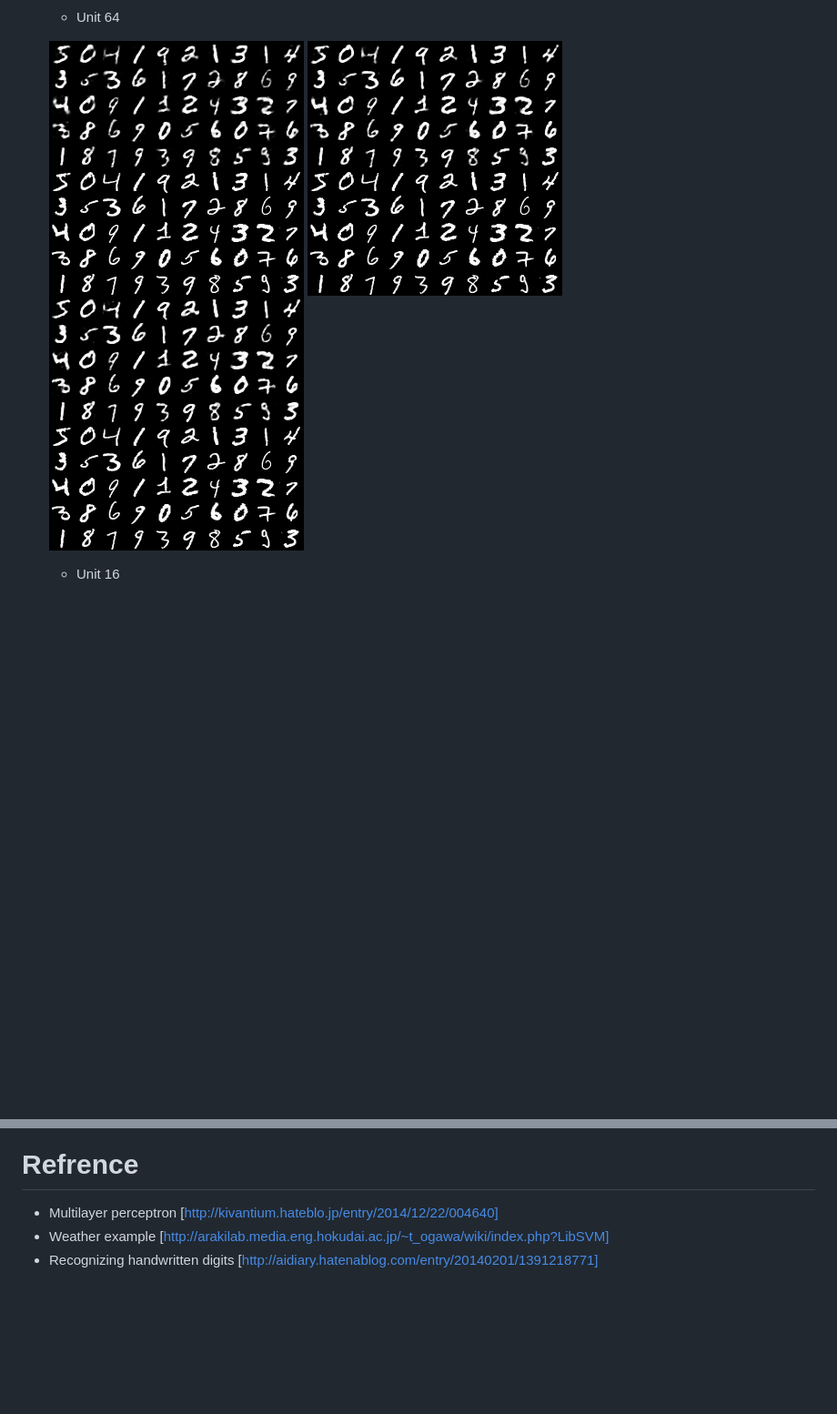
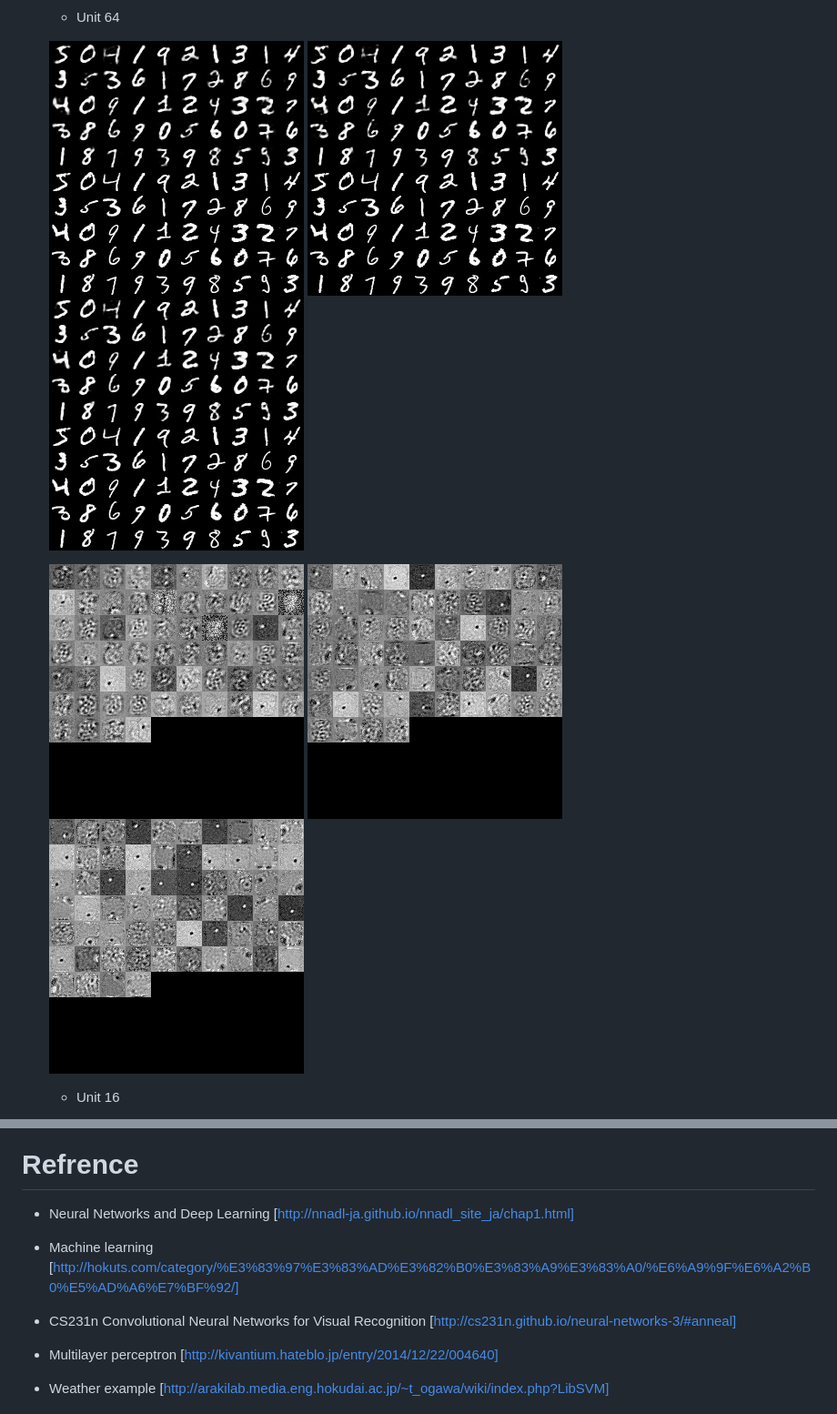
Before and after one commit to yui0/catseye, a Markdown page: README.md, 2 parts joined by grey strips. Shown: that part at 91% size. Drawn GitHub-style; pictures changed too: example/mnist_autoencoder_u64_s100.png, example/mnist_autoencoder_u64_s1500.png, example/mnist_autoencoder_u64_s500.png; blank space fills up the shorter version.

Commit message:
fixed README.md^2

```diff
--- a/README.md
+++ b/README.md
@@ -32,6 +32,10 @@ for more information, see example/
   ![epoch=500](example/mnist_autoencoder_u64_s500.png "epoch=500")
   ![epoch=1500](example/mnist_autoencoder_u64_s1500.png "epoch=1500")
 
+  ![epoch=100](example/mnist_autoencoder_weights_u64_s100.png "epoch=100")
+  ![epoch=500](example/mnist_autoencoder_weights_u64_s500.png "epoch=500")
+  ![epoch=1500](example/mnist_autoencoder_weights_u64_s1500.png "epoch=1500")
+
   - Unit 16
 
   ![epoch=100](example/mnist_autoencoder_u16_s100.png "epoch=100")
@@ -39,6 +43,10 @@ for more information, see example/
   ![epoch=1500](example/mnist_autoencoder_u16_s1500.png "epoch=1500")
 
 # Refrence
+- Neural Networks and Deep Learning [http://nnadl-ja.github.io/nnadl_site_ja/chap1.html]
+- Machine learning [http://hokuts.com/category/%E3%83%97%E3%83%AD%E3%82%B0%E3%83%A9%E3%83%A0/%E6%A9%9F%E6%A2%B0%E5%AD%A6%E7%BF%92/]
+- CS231n Convolutional Neural Networks for Visual Recognition [http://cs231n.github.io/neural-networks-3/#anneal]
+
 - Multilayer perceptron [http://kivantium.hateblo.jp/entry/2014/12/22/004640]
 - Weather example [http://arakilab.media.eng.hokudai.ac.jp/~t_ogawa/wiki/index.php?LibSVM]
 - Recognizing handwritten digits [http://aidiary.hatenablog.com/entry/20140201/1391218771]
```
Also changed, not shown: example/README.md (+3 -3 lines), 2 other files.
